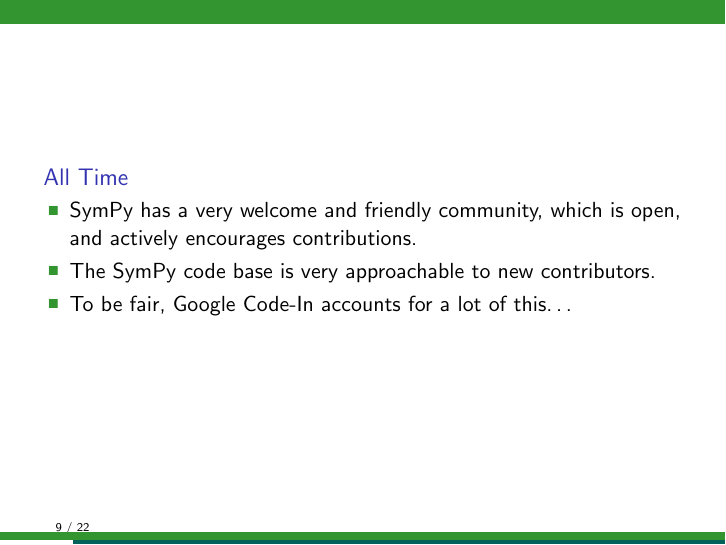
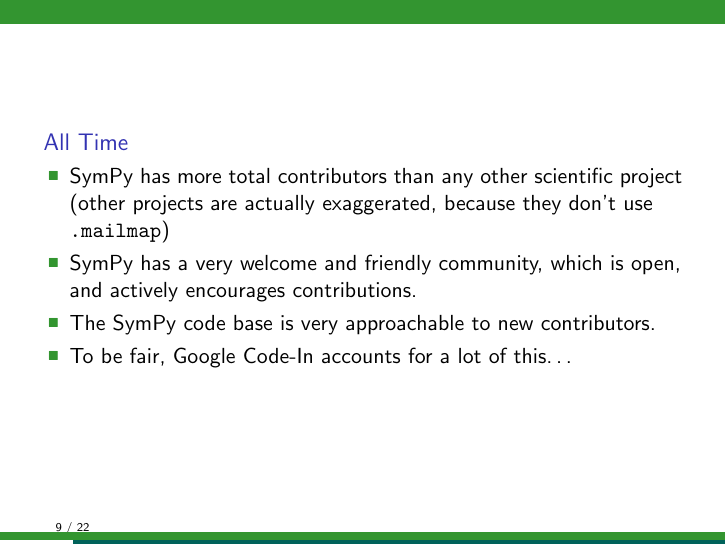
Before and after one commit to sympy/scipy-2016-tutorial, LaTeX slides (slides/intro.tex): page 10 of 24. Compiled offline with pdfLaTeX.

Commit message:
Uncomment bullet point

```diff
--- a/slides/intro.tex
+++ b/slides/intro.tex
@@ -107,9 +107,9 @@
 \begin{frame}
 \begin{block}{All Time}
 \begin{itemize}
-% \item SymPy has more total contributors than any other scientific project
-%   (other projects are actually exaggerated, because they don't use
-%   \texttt{.mailmap})
+\item SymPy has more total contributors than any other scientific project
+  (other projects are actually exaggerated, because they don't use
+  \texttt{.mailmap})
 \item SymPy has a very welcome and friendly community, which is open, and
   actively encourages contributions.
 \item The SymPy code base is very approachable to new contributors.
```
